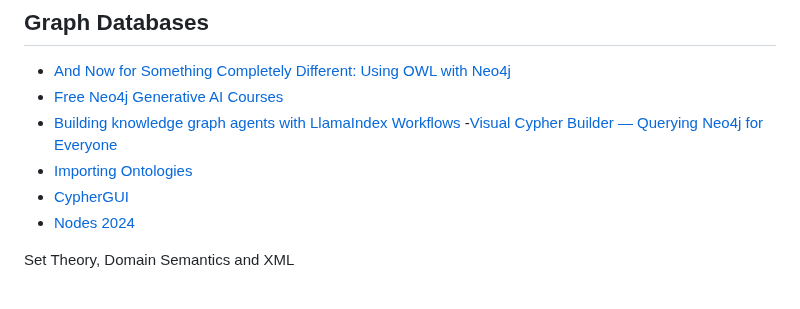
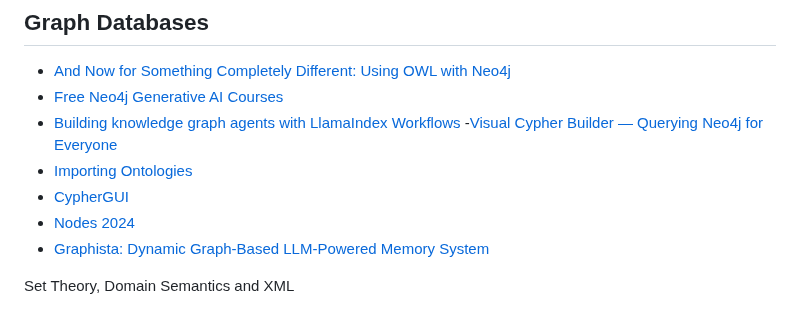
Before and after one commit to halcyonic-systems/bert, a Markdown page: research/knowledgebase/knowledgebase.md, the part around the change. Rendered like a GitHub page.

```diff
--- a/research/knowledgebase/knowledgebase.md
+++ b/research/knowledgebase/knowledgebase.md
@@ -51,6 +51,7 @@ Captures and stores relevant aspects and facts of a system from the analysis pro
 - [Importing Ontologies](https://neo4j.com/labs/neosemantics/4.0/importing-ontologies/)
 - [CypherGUI](https://github.com/stefanak-michal/cyphergui)
 - [Nodes 2024](https://www.youtube.com/playlist?list=PL9Hl4pk2FsvU6t-fXNeQfkpnmgMm4w5h3)
+- [Graphista: Dynamic Graph-Based LLM-Powered Memory System](https://github.com/pippinlovesyou/graphista)
 
 Set Theory, Domain Semantics and XML
 
```
